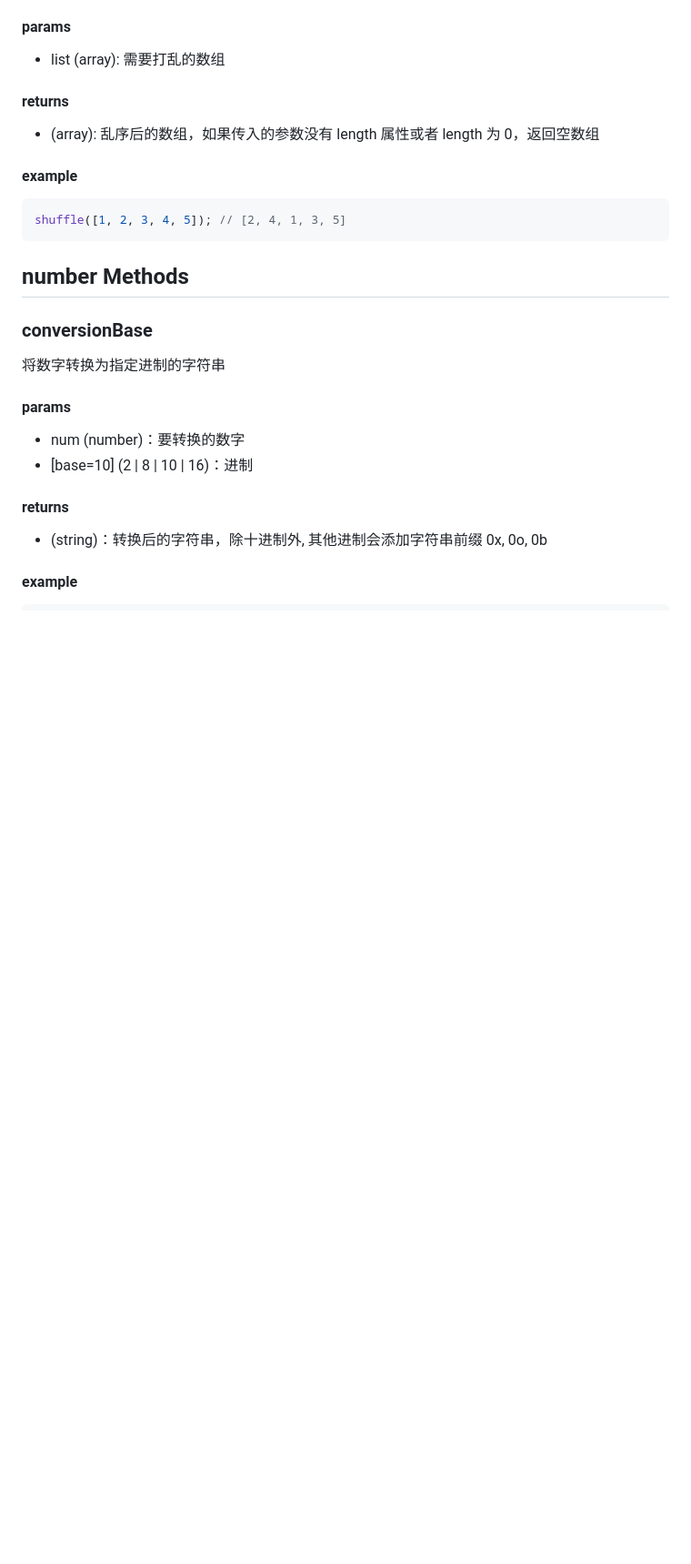
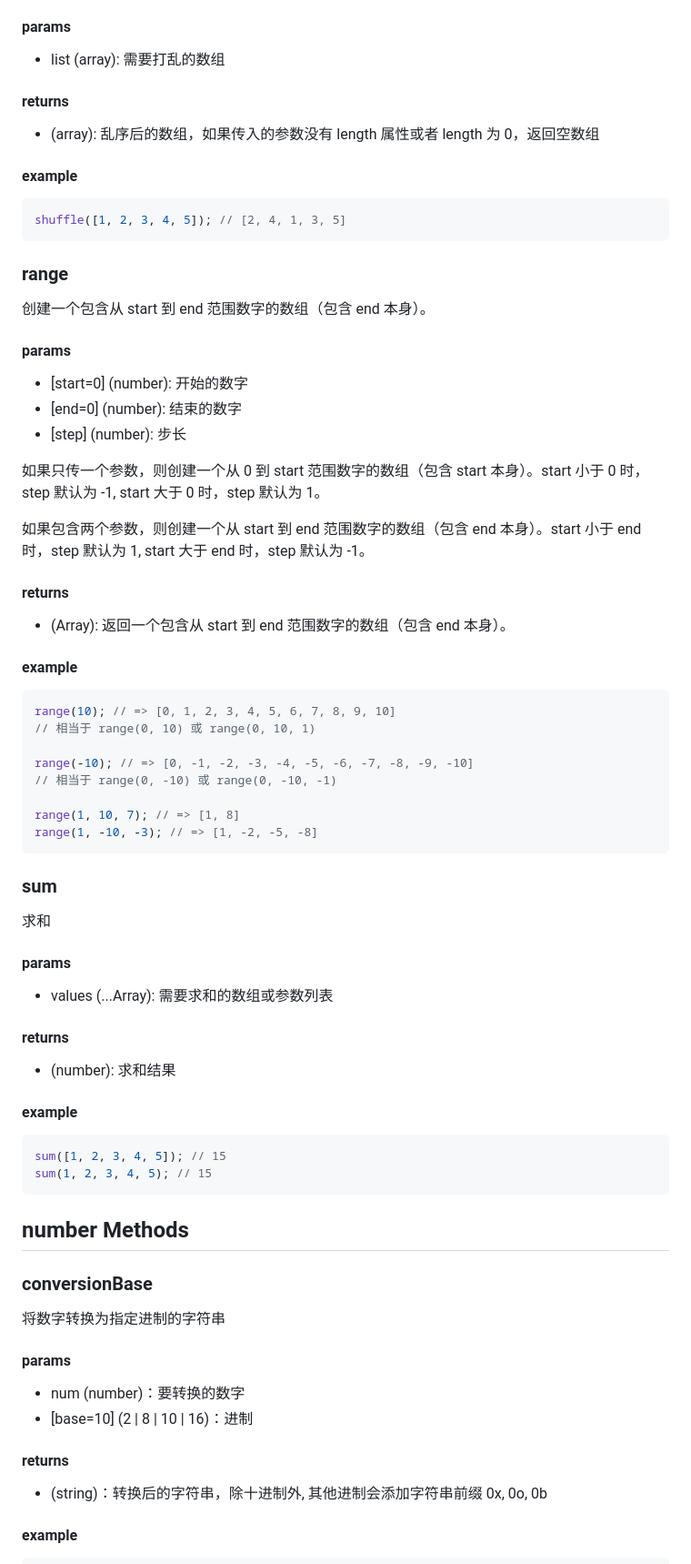
Before and after one commit to xiaotong-tong/xiaotong-tong.github.io, a Markdown page: xtt-utils-docs/index.md, the part around one of its changes. Shown at 91% size. Rendered like a GitHub page; blank space fills up the shorter version.

````diff
--- a/xtt-utils-docs/index.md
+++ b/xtt-utils-docs/index.md
@@ -353,6 +359,56 @@ strToNum("-fdsf12fd3.4fsdf56.7fds89"); // -123.456789
 shuffle([1, 2, 3, 4, 5]); // [2, 4, 1, 3, 5]
 ```
 
+### range
+
+创建一个包含从 start 到 end 范围数字的数组（包含 end 本身）。
+
+#### params
+
+-   [start=0] (number): 开始的数字
+-   [end=0] (number): 结束的数字
+-   [step] (number): 步长
+
+如果只传一个参数，则创建一个从 0 到 start 范围数字的数组（包含 start 本身）。start 小于 0 时，step 默认为 -1, start 大于 0 时，step 默认为 1。
+
+如果包含两个参数，则创建一个从 start 到 end 范围数字的数组（包含 end 本身）。start 小于 end 时，step 默认为 1, start 大于 end 时，step 默认为 -1。
+
+#### returns
+
+-   (Array): 返回一个包含从 start 到 end 范围数字的数组（包含 end 本身）。
+
+#### example
+
+```js
+range(10); // => [0, 1, 2, 3, 4, 5, 6, 7, 8, 9, 10]
+// 相当于 range(0, 10) 或 range(0, 10, 1)
+
+range(-10); // => [0, -1, -2, -3, -4, -5, -6, -7, -8, -9, -10]
+// 相当于 range(0, -10) 或 range(0, -10, -1)
+
+range(1, 10, 7); // => [1, 8]
+range(1, -10, -3); // => [1, -2, -5, -8]
+```
+
+### sum
+
+求和
+
+#### params
+
+-   values (...Array): 需要求和的数组或参数列表
+
+#### returns
+
+-   (number): 求和结果
+
+#### example
+
+```js
+sum([1, 2, 3, 4, 5]); // 15
+sum(1, 2, 3, 4, 5); // 15
+```
+
 ## number Methods
 
 ### conversionBase
````
Also changed, not shown: other parts of xtt-utils-docs/index.md (+67 -0 lines).
